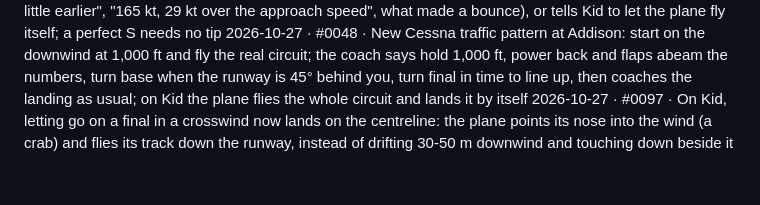
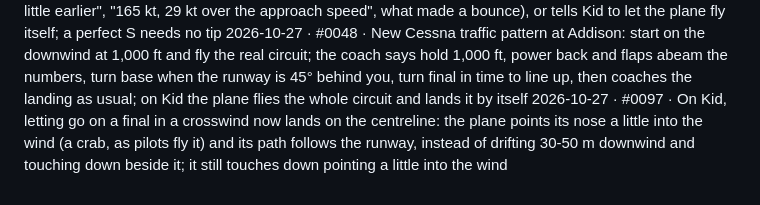
Before and after one commit to mutaaf/openaero-dfw, a Markdown page: docs/CHANGELOG.md, the part around the change. Drawn GitHub-style.

```diff
--- a/docs/CHANGELOG.md
+++ b/docs/CHANGELOG.md
@@ -76,4 +76,4 @@ One line per shipped change, newest last: `YYYY-MM-DD · #<ticket> · <player-fa
 2026-10-26 · #0036 · New Cessna dead-stick challenge at Addison: the engine quits 3,500 ft up, 2 NM from the runway (the throttle can't bring it back, the HUD says ENG OUT); the coach says pitch for 68 knots, where the field is, and whether you are high or low; the card says whether you made the runway, or by how many feet you missed it
 2026-10-27 · #0061 · The landing results card now says the one thing to fix next time, with the number you saw ("Touched down at 380 fpm: flare a little earlier", "165 kt, 29 kt over the approach speed", what made a bounce), or tells Kid to let the plane fly itself; a perfect S needs no tip
 2026-10-27 · #0048 · New Cessna traffic pattern at Addison: start on the downwind at 1,000 ft and fly the real circuit; the coach says hold 1,000 ft, power back and flaps abeam the numbers, turn base when the runway is 45° behind you, turn final in time to line up, then coaches the landing as usual; on Kid the plane flies the whole circuit and lands it by itself
-2026-10-27 · #0097 · On Kid, letting go on a final in a crosswind now lands on the centreline: the plane points its nose into the wind (a crab) and flies its track down the runway, instead of drifting 30-50 m downwind and touching down beside it
+2026-10-27 · #0097 · On Kid, letting go on a final in a crosswind now lands on the centreline: the plane points its nose a little into the wind (a crab, as pilots fly it) and its path follows the runway, instead of drifting 30-50 m downwind and touching down beside it; it still touches down pointing a little into the wind
```
Also changed, not shown: docs/backlog/0099-kid-crosswind-decrab-rollout.md (added, +39 -0 lines).
